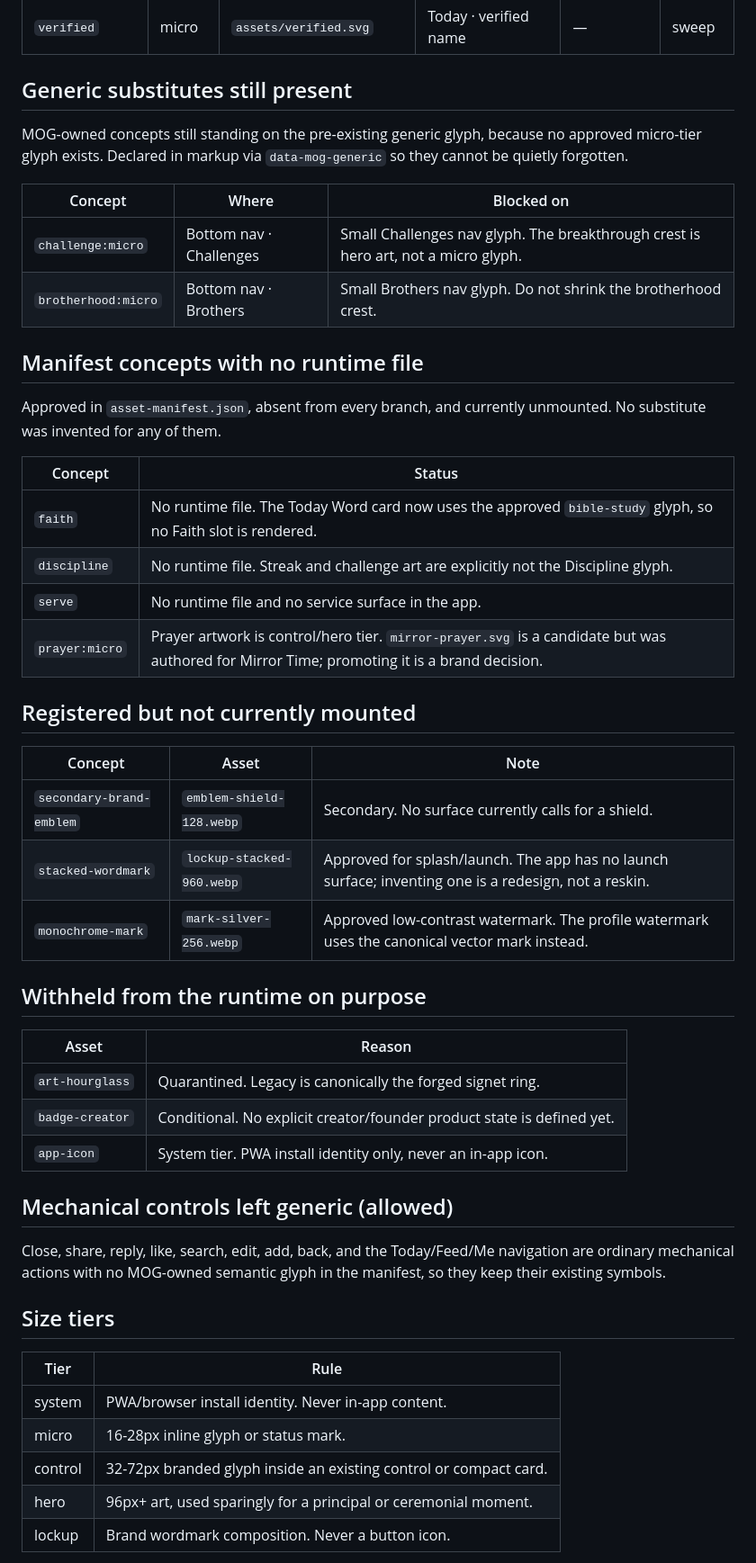
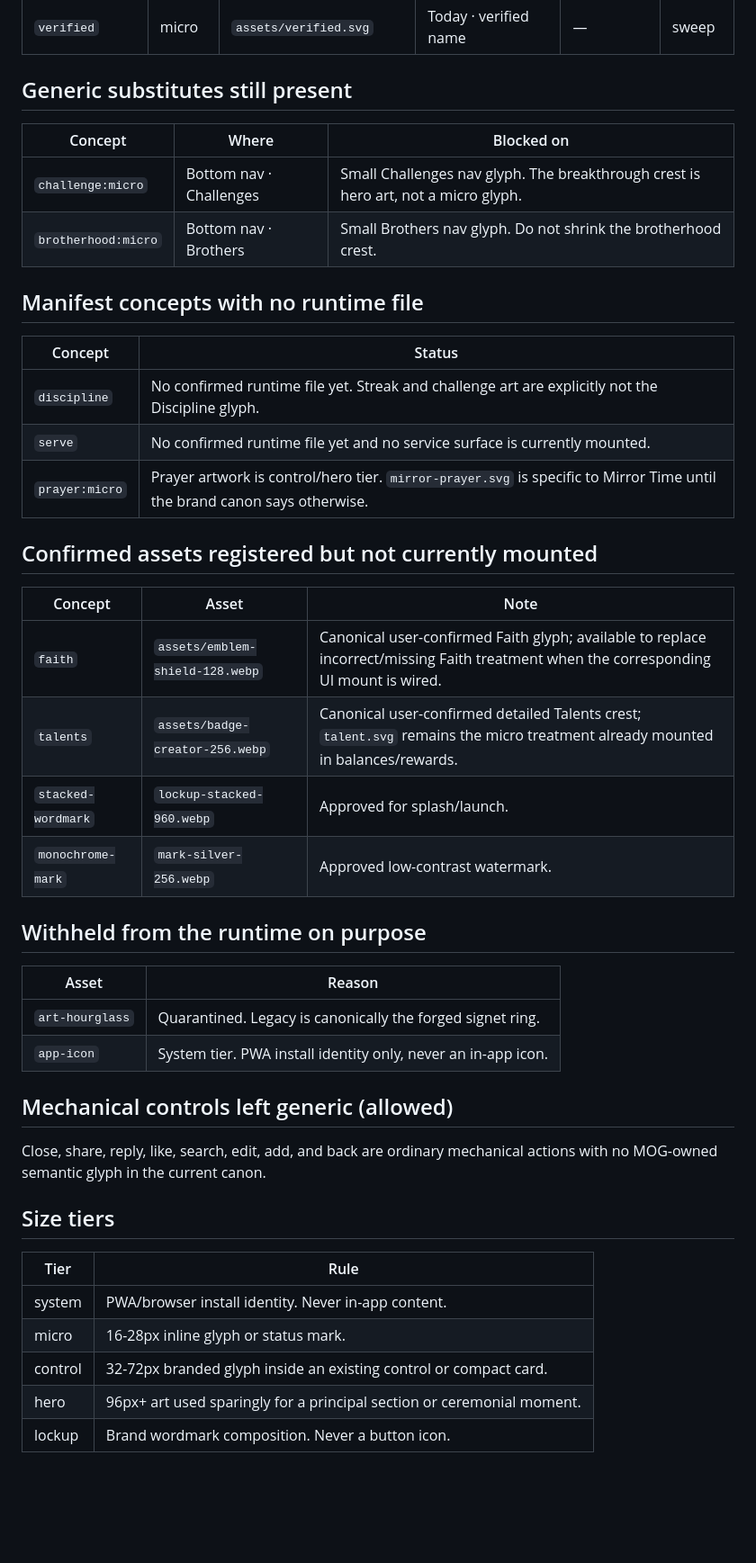
Before and after one commit to mcclusterishere/MOG-Men-Of-God, a Markdown page: design/brand/INTEGRATION_AUDIT.md, the part around one of its changes. Shown at 90% size. GitHub-like rendering; blank space fills up the shorter version.

Commit message:
Remove stale creator and Faith labels from integration audit

```diff
--- a/design/brand/INTEGRATION_AUDIT.md
+++ b/design/brand/INTEGRATION_AUDIT.md
@@ -42,11 +44,6 @@ left in `index.html`.
 
 ## Generic substitutes still present
 
-MOG-owned concepts still standing on the pre-existing generic glyph, because no
-approved micro-tier glyph exists. Declared in markup via `data-mog-generic` so
-they cannot be quietly forgotten.
-
-
 | Concept | Where | Blocked on |
 |---|---|---|
 | `challenge:micro` | Bottom nav · Challenges | Small Challenges nav glyph. The breakthrough crest is hero art, not a micro glyph. |
@@ -54,39 +51,31 @@ they cannot be quietly forgotten.
 
 ## Manifest concepts with no runtime file
 
-Approved in `asset-manifest.json`, absent from every branch, and currently
-unmounted. No substitute was invented for any of them.
-
-
 | Concept | Status |
 |---|---|
-| `faith` | No runtime file. The Today Word card now uses the approved `bible-study` glyph, so no Faith slot is rendered. |
-| `discipline` | No runtime file. Streak and challenge art are explicitly not the Discipline glyph. |
-| `serve` | No runtime file and no service surface in the app. |
-| `prayer:micro` | Prayer artwork is control/hero tier. `mirror-prayer.svg` is a candidate but was authored for Mirror Time; promoting it is a brand decision. |
+| `discipline` | No confirmed runtime file yet. Streak and challenge art are explicitly not the Discipline glyph. |
+| `serve` | No confirmed runtime file yet and no service surface is currently mounted. |
+| `prayer:micro` | Prayer artwork is control/hero tier. `mirror-prayer.svg` is specific to Mirror Time until the brand canon says otherwise. |
 
-## Registered but not currently mounted
+## Confirmed assets registered but not currently mounted
 
 | Concept | Asset | Note |
 |---|---|---|
-| `secondary-brand-emblem` | `emblem-shield-128.webp` | Secondary. No surface currently calls for a shield. |
-| `stacked-wordmark` | `lockup-stacked-960.webp` | Approved for splash/launch. The app has no launch surface; inventing one is a redesign, not a reskin. |
-| `monochrome-mark` | `mark-silver-256.webp` | Approved low-contrast watermark. The profile watermark uses the canonical vector mark instead. |
+| `faith` | `assets/emblem-shield-128.webp` | Canonical user-confirmed Faith glyph; available to replace incorrect/missing Faith treatment when the corresponding UI mount is wired. |
+| `talents` | `assets/badge-creator-256.webp` | Canonical user-confirmed detailed Talents crest; `talent.svg` remains the micro treatment already mounted in balances/rewards. |
+| `stacked-wordmark` | `lockup-stacked-960.webp` | Approved for splash/launch. |
+| `monochrome-mark` | `mark-silver-256.webp` | Approved low-contrast watermark. |
 
 ## Withheld from the runtime on purpose
 
 | Asset | Reason |
 |---|---|
 | `art-hourglass` | Quarantined. Legacy is canonically the forged signet ring. |
-| `badge-creator` | Conditional. No explicit creator/founder product state is defined yet. |
 | `app-icon` | System tier. PWA install identity only, never an in-app icon. |
 
 ## Mechanical controls left generic (allowed)
 
-Close, share, reply, like, search, edit, add, back, and the Today/Feed/Me
-navigation are ordinary mechanical actions with no MOG-owned semantic glyph in
-the manifest, so they keep their existing symbols.
-
+Close, share, reply, like, search, edit, add, and back are ordinary mechanical actions with no MOG-owned semantic glyph in the current canon.
 
 ## Size tiers
 
@@ -95,6 +84,6 @@ the manifest, so they keep their existing symbols.
 | system | PWA/browser install identity. Never in-app content. |
 | micro | 16-28px inline glyph or status mark. |
 | control | 32-72px branded glyph inside an existing control or compact card. |
-| hero | 96px+ art, used sparingly for a principal or ceremonial moment. |
+| hero | 96px+ art used sparingly for a principal section or ceremonial moment. |
 | lockup | Brand wordmark composition. Never a button icon. |
 
```
Also changed, not shown: other parts of design/brand/INTEGRATION_AUDIT.md (+15 -30 lines).
